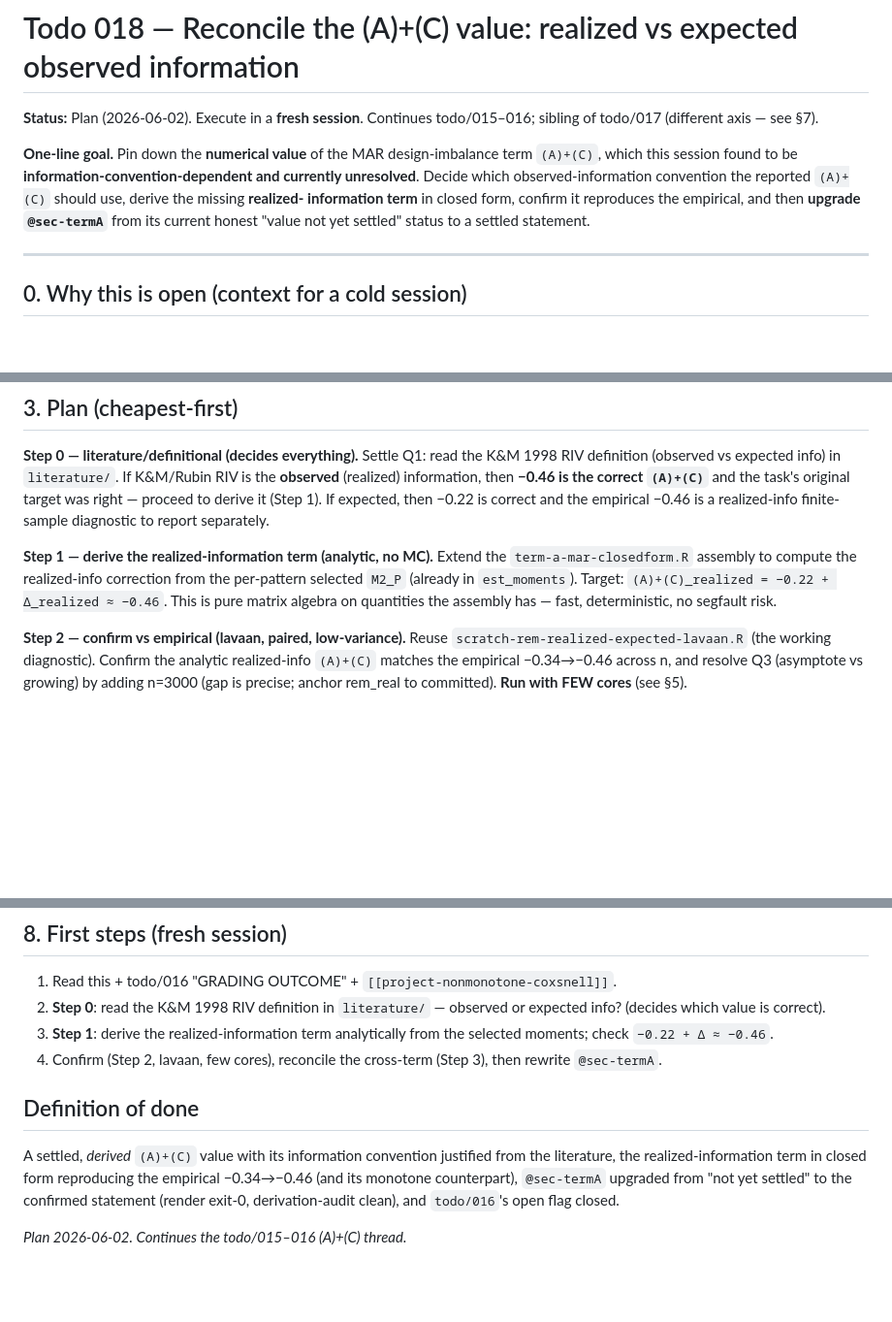
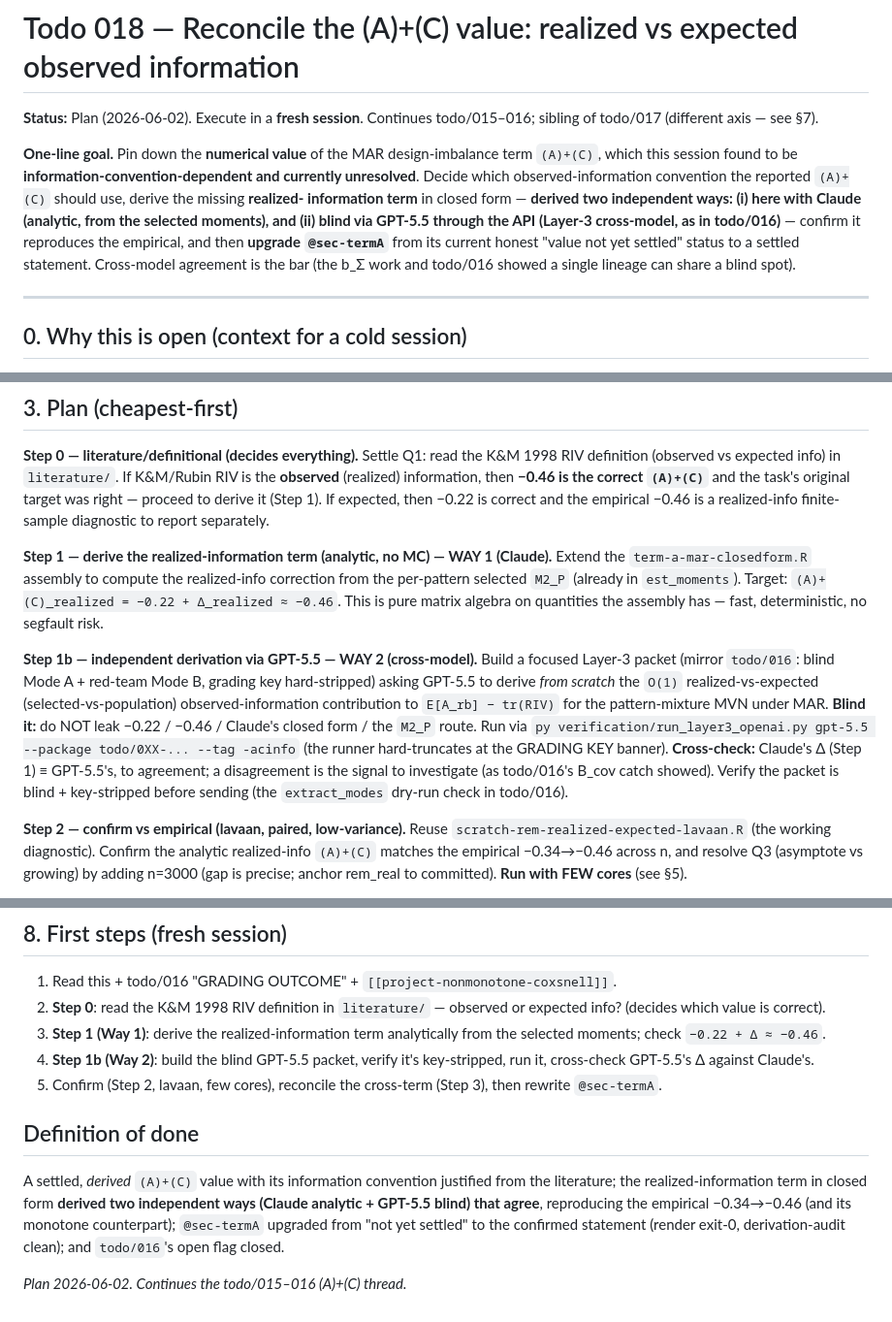
Before and after one commit to marcus-waldman/mi-spectral, a Markdown page: todo/018-AC-information-convention-reconciliation.md, 3 parts joined by grey strips. Shown at 97% size. GitHub-like rendering; blank space fills up the shorter version.

Commit message:
todo/018: derive the realized-information term two ways (Claude + GPT-5.5 API)
Bake the cross-model discipline into the reconciliation plan: the realized-information
term must be derived independently (i) here with Claude (analytic, from the selected
moments) and (ii) blind via GPT-5.5 through the API (Layer-3 packet, as in todo/016,
key-stripped), with agreement as the bar. Added Step 1b (blind GPT-5.5 packet + cross-
check), updated the goal, first steps, and definition of done accordingly. Rationale:
the b_Sigma work and todo/016 showed a single methodological lineage can share a blind
spot (the two-term decomposition's missed cross-term was caught only by the blind
cross-model derivation).

Co-Authored-By: Claude Opus 4.8 (1M context) <noreply@anthropic.com>

```diff
--- a/todo/018-AC-information-convention-reconciliation.md
+++ b/todo/018-AC-information-convention-reconciliation.md
@@ -6,8 +6,11 @@ todo/017 (different axis — see §7).
 **One-line goal.** Pin down the **numerical value** of the MAR design-imbalance term `(A)+(C)`, which
 this session found to be **information-convention-dependent and currently unresolved**. Decide which
 observed-information convention the reported `(A)+(C)` should use, derive the missing **realized-
-information term** in closed form, confirm it reproduces the empirical, and then **upgrade `@sec-termA`**
-from its current honest "value not yet settled" status to a settled statement.
+information term** in closed form — **derived two independent ways: (i) here with Claude (analytic,
+from the selected moments), and (ii) blind via GPT-5.5 through the API (Layer-3 cross-model, as in
+todo/016)** — confirm it reproduces the empirical, and then **upgrade `@sec-termA`** from its current
+honest "value not yet settled" status to a settled statement. Cross-model agreement is the bar (the
+b_Σ work and todo/016 showed a single lineage can share a blind spot).
 
 ---
 
@@ -70,10 +73,20 @@ definition (observed vs expected info) in `literature/`. If K&M/Rubin RIV is the
 right — proceed to derive it (Step 1). If expected, then −0.22 is correct and the empirical −0.46 is a
 realized-info finite-sample diagnostic to report separately.
 
-**Step 1 — derive the realized-information term (analytic, no MC).** Extend the `term-a-mar-closedform.R`
-assembly to compute the realized-info correction from the per-pattern selected `M2_P` (already in
-`est_moments`). Target: `(A)+(C)_realized = −0.22 + Δ_realized ≈ −0.46`. This is pure matrix algebra
-on quantities the assembly has — fast, deterministic, no segfault risk.
+**Step 1 — derive the realized-information term (analytic, no MC) — WAY 1 (Claude).** Extend the
+`term-a-mar-closedform.R` assembly to compute the realized-info correction from the per-pattern
+selected `M2_P` (already in `est_moments`). Target: `(A)+(C)_realized = −0.22 + Δ_realized ≈ −0.46`.
+This is pure matrix algebra on quantities the assembly has — fast, deterministic, no segfault risk.
+
+**Step 1b — independent derivation via GPT-5.5 — WAY 2 (cross-model).** Build a focused Layer-3
+packet (mirror `todo/016`: blind Mode A + red-team Mode B, grading key hard-stripped) asking GPT-5.5
+to derive *from scratch* the `O(1)` realized-vs-expected (selected-vs-population) observed-information
+contribution to `E[A_rb] − tr(RIV)` for the pattern-mixture MVN under MAR. **Blind it:** do NOT leak
+−0.22 / −0.46 / Claude's closed form / the `M2_P` route. Run via
+`py verification/run_layer3_openai.py gpt-5.5 --package todo/0XX-... --tag -acinfo` (the runner
+hard-truncates at the GRADING KEY banner). **Cross-check:** Claude's Δ (Step 1) ≡ GPT-5.5's, to
+agreement; a disagreement is the signal to investigate (as todo/016's B_cov catch showed). Verify the
+packet is blind + key-stripped before sending (the `extract_modes` dry-run check in todo/016).
 
 **Step 2 — confirm vs empirical (lavaan, paired, low-variance).** Reuse
 `scratch-rem-realized-expected-lavaan.R` (the working diagnostic). Confirm the analytic realized-info
@@ -138,15 +151,18 @@ derived (this *delivers* the original −0.46 target). Update the monotone passa
 1. Read this + todo/016 "GRADING OUTCOME" + `[[project-nonmonotone-coxsnell]]`.
 2. **Step 0**: read the K&M 1998 RIV definition in `literature/` — observed or expected info? (decides
    which value is correct).
-3. **Step 1**: derive the realized-information term analytically from the selected moments; check
-   `−0.22 + Δ ≈ −0.46`.
-4. Confirm (Step 2, lavaan, few cores), reconcile the cross-term (Step 3), then rewrite `@sec-termA`.
+3. **Step 1 (Way 1)**: derive the realized-information term analytically from the selected moments;
+   check `−0.22 + Δ ≈ −0.46`.
+4. **Step 1b (Way 2)**: build the blind GPT-5.5 packet, verify it's key-stripped, run it, cross-check
+   GPT-5.5's Δ against Claude's.
+5. Confirm (Step 2, lavaan, few cores), reconcile the cross-term (Step 3), then rewrite `@sec-termA`.
 
 ## Definition of done
 
-A settled, *derived* `(A)+(C)` value with its information convention justified from the literature, the
-realized-information term in closed form reproducing the empirical −0.34→−0.46 (and its monotone
-counterpart), `@sec-termA` upgraded from "not yet settled" to the confirmed statement (render exit-0,
-derivation-audit clean), and `todo/016`'s open flag closed.
+A settled, *derived* `(A)+(C)` value with its information convention justified from the literature; the
+realized-information term in closed form **derived two independent ways (Claude analytic + GPT-5.5
+blind) that agree**, reproducing the empirical −0.34→−0.46 (and its monotone counterpart);
+`@sec-termA` upgraded from "not yet settled" to the confirmed statement (render exit-0,
+derivation-audit clean); and `todo/016`'s open flag closed.
 
 *Plan 2026-06-02. Continues the todo/015–016 (A)+(C) thread.*
```
